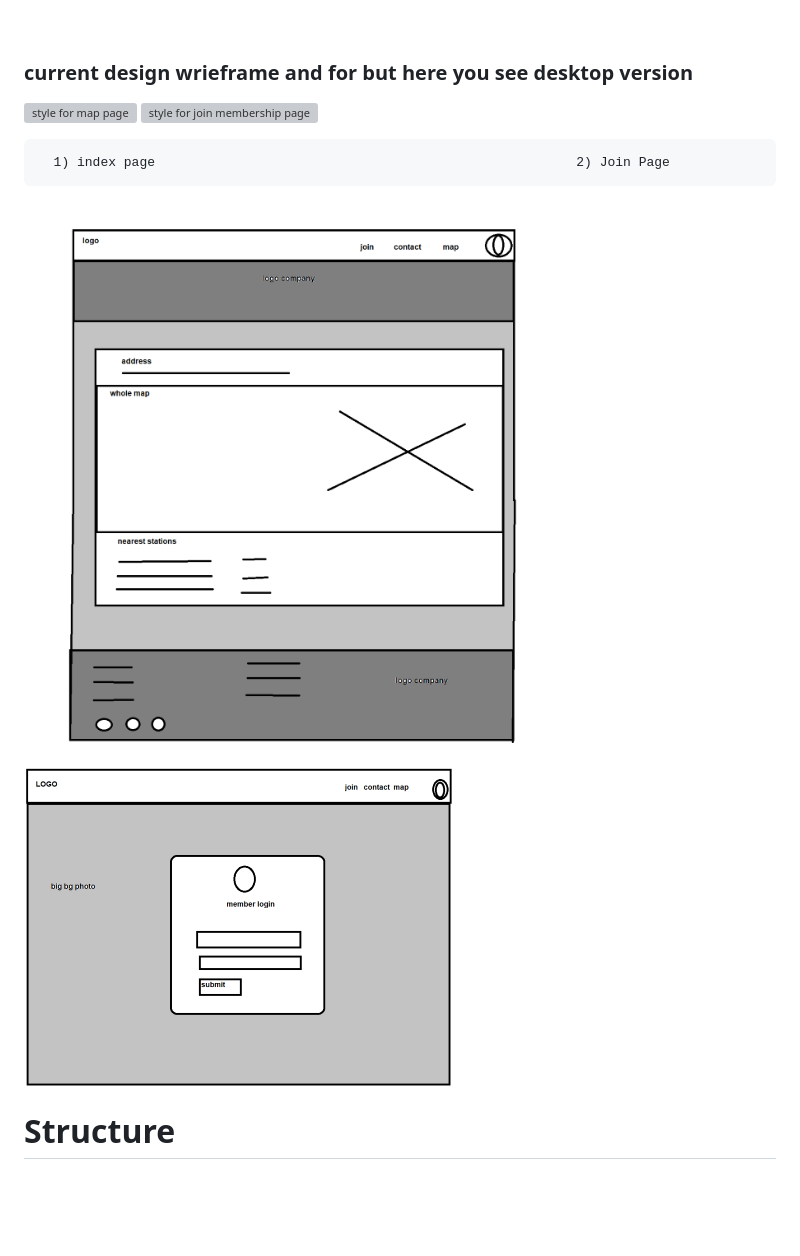
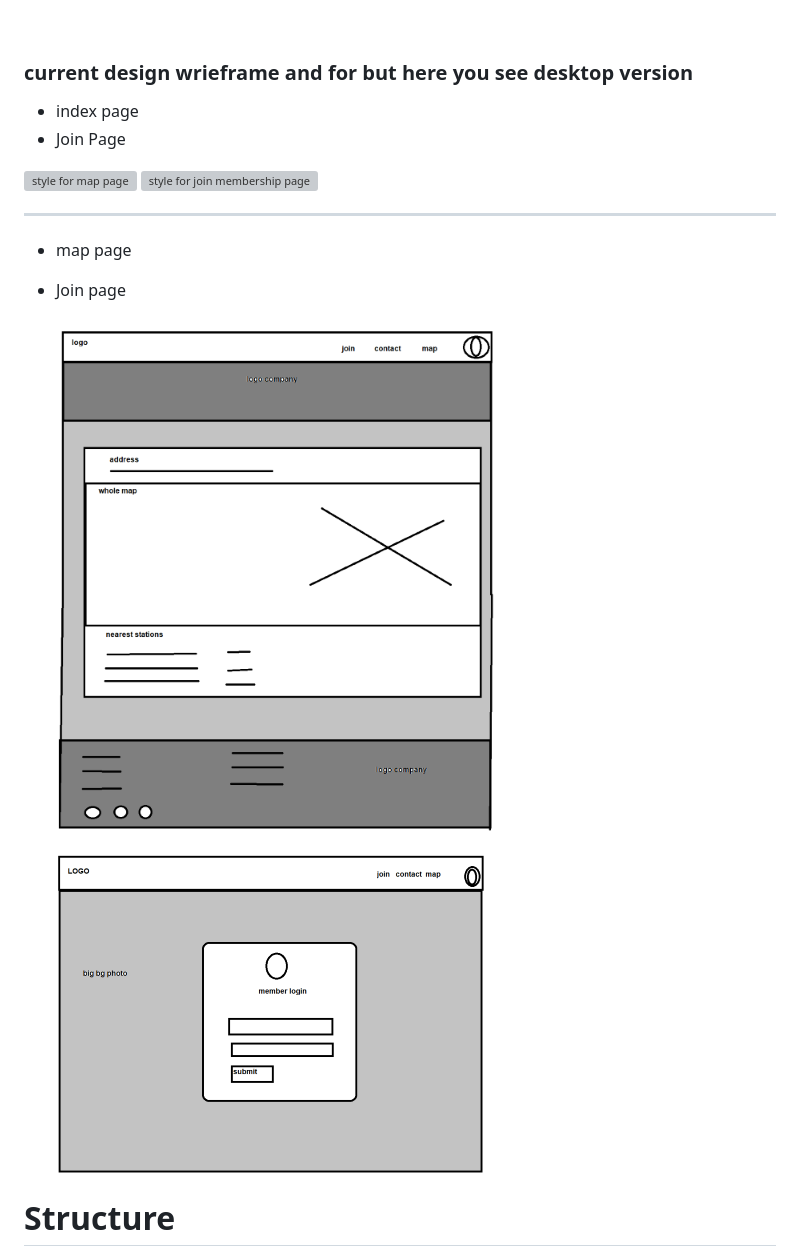
Before and after one commit to maisam2004/gym_portobello, a Markdown page: README.md, the part around the change. Drawn GitHub-style; pictures changed too: assets/images/map_wireframe.png; blank space fills up the shorter version; grey boxes are pictures that could not be loaded.

Commit message:
Update readme wireframe notes

```diff
--- a/README.md
+++ b/README.md
@@ -90,9 +90,15 @@ so designed withe video and photo slides
 <br>
 
 ### current design wrieframe and for but here you see desktop version
+
+*  index page
+*  Join Page
+
   ![style for map page](./assets/images/index_wireframe.jpg) ![style for join membership page](./assets/images/Join_wireframe.png)
+      <hr>
+* map page
+* Join page
 
-      1) index page                                                      2) Join Page
   ![style for map page](./assets/images/map_wireframe.png) ![style for login page](./assets/images/login_wireframe.png)
     <br>
 
```
